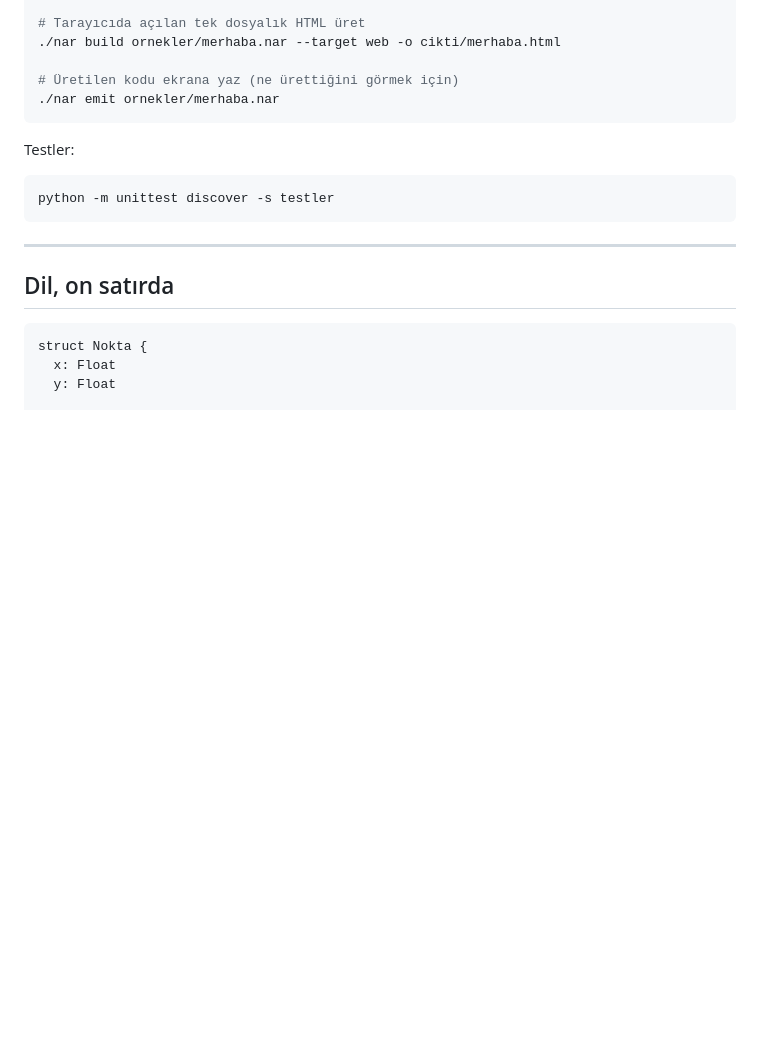
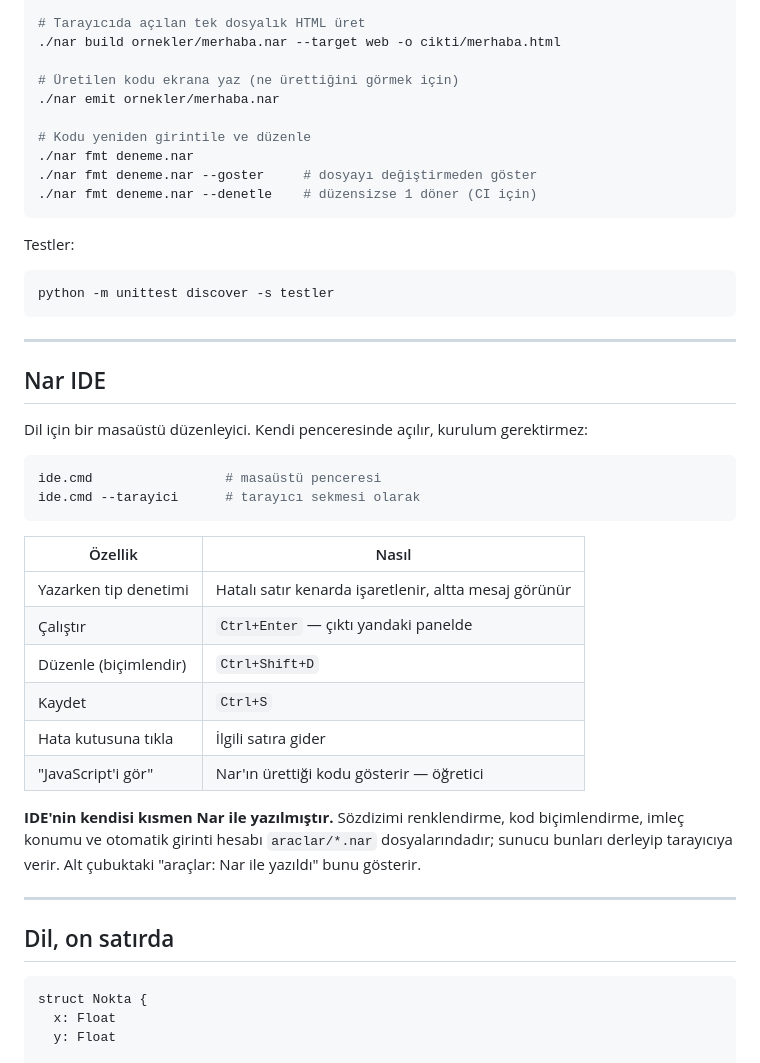
Before and after one commit to ridocs/nar-dili, a Markdown page: README.md, the part around one of its changes. GitHub-like rendering; blank space fills up the shorter version.

Commit message:
README: IDE, nar fmt ve Nar ile yazılmış araçlar belgelendi

````diff
--- a/README.md
+++ b/README.md
@@ -68,6 +68,11 @@ nar.cmd run ornekler\merhaba.nar        # Windows
 
 # Üretilen kodu ekrana yaz (ne ürettiğini görmek için)
 ./nar emit ornekler/merhaba.nar
+
+# Kodu yeniden girintile ve düzenle
+./nar fmt deneme.nar
+./nar fmt deneme.nar --goster     # dosyayı değiştirmeden göster
+./nar fmt deneme.nar --denetle    # düzensizse 1 döner (CI için)
 ```
 
 Testler:
@@ -75,6 +80,32 @@ Testler:
 ```bash
 python -m unittest discover -s testler
 ```
+
+---
+
+## Nar IDE
+
+Dil için bir masaüstü düzenleyici. Kendi penceresinde açılır, kurulum
+gerektirmez:
+
+```powershell
+ide.cmd                 # masaüstü penceresi
+ide.cmd --tarayici      # tarayıcı sekmesi olarak
+```
+
+| Özellik | Nasıl |
+|---|---|
+| Yazarken tip denetimi | Hatalı satır kenarda işaretlenir, altta mesaj görünür |
+| Çalıştır | `Ctrl+Enter` — çıktı yandaki panelde |
+| Düzenle (biçimlendir) | `Ctrl+Shift+D` |
+| Kaydet | `Ctrl+S` |
+| Hata kutusuna tıkla | İlgili satıra gider |
+| "JavaScript'i gör" | Nar'ın ürettiği kodu gösterir — öğretici |
+
+**IDE'nin kendisi kısmen Nar ile yazılmıştır.** Sözdizimi renklendirme,
+kod biçimlendirme, imleç konumu ve otomatik girinti hesabı
+`araclar/*.nar` dosyalarındadır; sunucu bunları derleyip tarayıcıya
+verir. Alt çubuktaki "araçlar: Nar ile yazıldı" bunu gösterir.
 
 ---
 
````
Also changed, not shown: other parts of README.md (+17 -2 lines).
